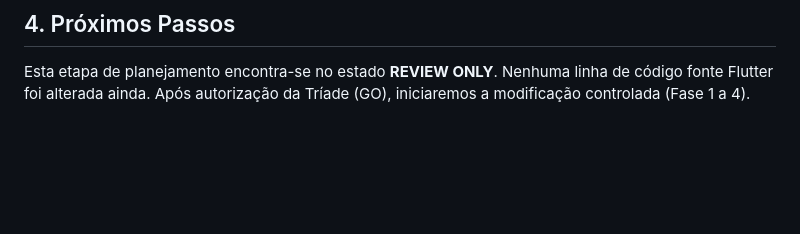
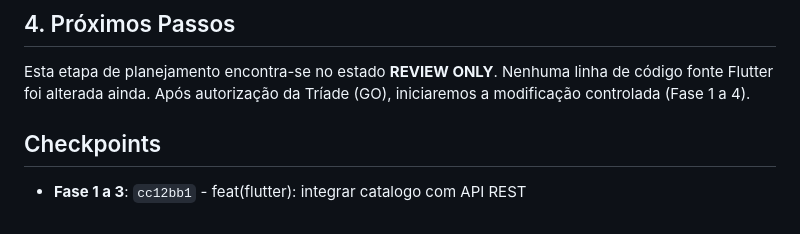
Before and after one commit to andreofranca/quentinhas-pro, a Markdown page: docs/eos-006-13-integracao-flutter.md, the part around the change. Drawn GitHub-style; blank space fills up the shorter version.

Commit message:
docs: checkpoint da EOS-006.13

```diff
--- a/docs/eos-006-13-integracao-flutter.md
+++ b/docs/eos-006-13-integracao-flutter.md
@@ -42,3 +42,8 @@ A substituição será feita preservando a UX e os fluxos, introduzindo comunica
 ## 4. Próximos Passos
 Esta etapa de planejamento encontra-se no estado **REVIEW ONLY**.
 Nenhuma linha de código fonte Flutter foi alterada ainda. Após autorização da Tríade (GO), iniciaremos a modificação controlada (Fase 1 a 4).
+
+
+
+## Checkpoints
+- **Fase 1 a 3**: `cc12bb1` - feat(flutter): integrar catalogo com API REST
```
